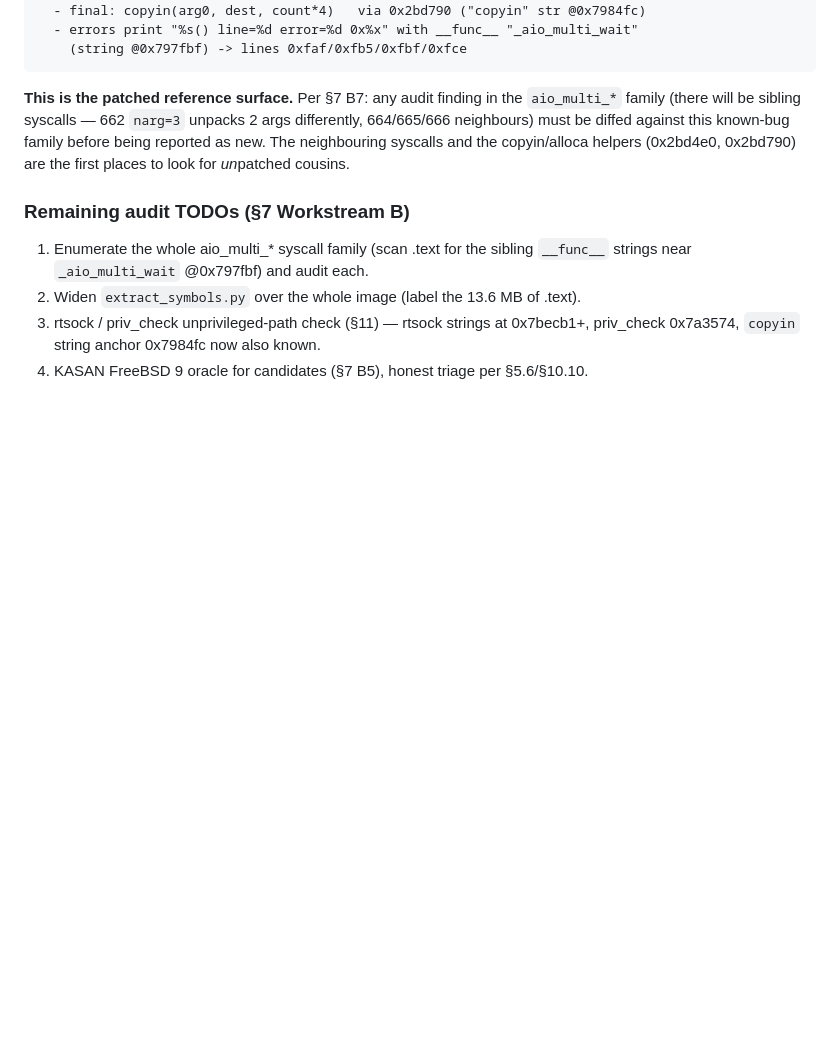
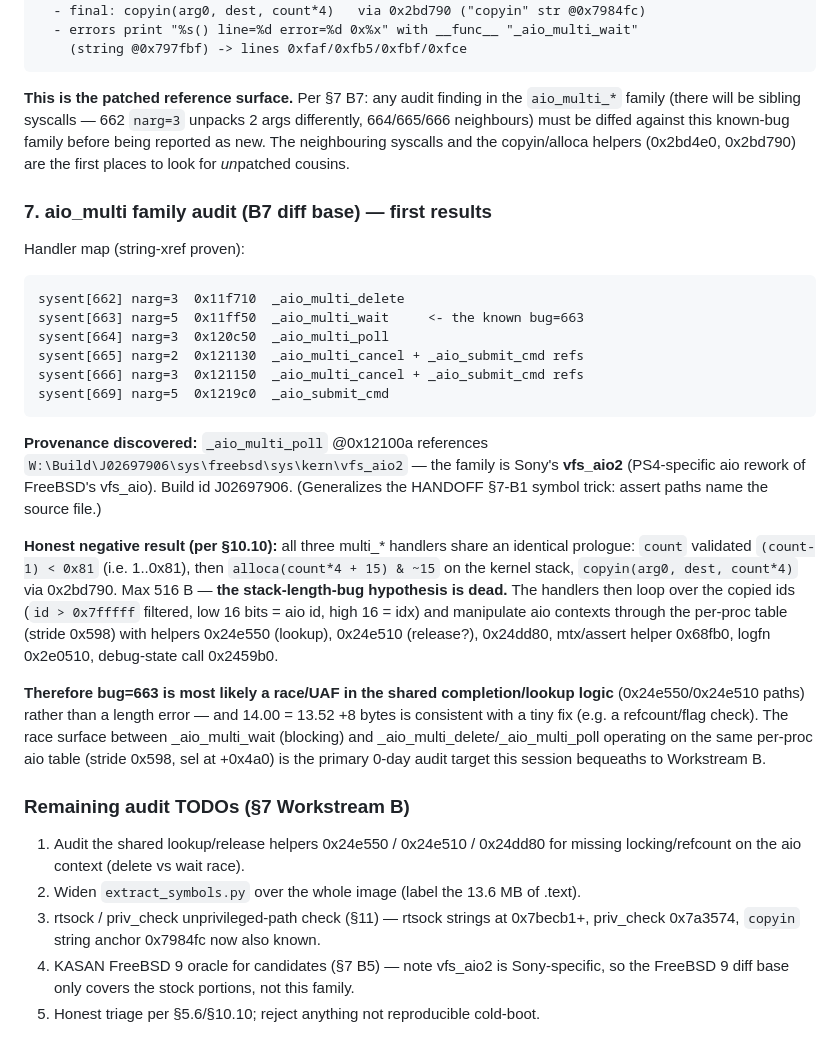
Before and after one commit to BugTracker270/we, a Markdown page: JV13.52/1352-KERNEL-HANDOFF/1352_OFFSETS_VERIFIED.md, the part around the change. Drawn GitHub-style; blank space fills up the shorter version.

Commit message:
feat(audit): aio_multi family mapped; provenance = Sony vfs_aio2; length-bug hypothesis dead
- Handler map: 662=_aio_multi_delete, 663=_aio_multi_wait (known bug), 664=_aio_multi_poll,
  665/666=cancel/submit_cmd refs, 669=_aio_submit_cmd
- Provenance string found: W:\Build\J02697906\sys\freebsd\sys\kern\vfs_aio2 (PS4-specific
  aio rework, not stock FreeBSD vfs_aio)
- All multi_* handlers share bounded count 1..0x81 + alloca(count*4) max 516B:
  NO stack overflow -> bug=663 is a race/UAF in shared completion/lookup logic
- Primary 0-day target bequeathed: 0x24e550/0x24e510/0x24dd80 helpers, delete-vs-wait
  race on per-proc aio table (stride 0x598)

````diff
--- a/JV13.52/1352-KERNEL-HANDOFF/1352_OFFSETS_VERIFIED.md
+++ b/JV13.52/1352-KERNEL-HANDOFF/1352_OFFSETS_VERIFIED.md
@@ -102,10 +102,45 @@ differently, 664/665/666 neighbours) must be diffed against this known-bug famil
 before being reported as new. The neighbouring syscalls and the copyin/alloca
 helpers (0x2bd4e0, 0x2bd790) are the first places to look for *un*patched cousins.
 
+### 7. aio_multi family audit (B7 diff base) — first results
+
+Handler map (string-xref proven):
+```
+sysent[662] narg=3  0x11f710  _aio_multi_delete
+sysent[663] narg=5  0x11ff50  _aio_multi_wait     <- the known bug=663
+sysent[664] narg=3  0x120c50  _aio_multi_poll
+sysent[665] narg=2  0x121130  _aio_multi_cancel + _aio_submit_cmd refs
+sysent[666] narg=3  0x121150  _aio_multi_cancel + _aio_submit_cmd refs
+sysent[669] narg=5  0x1219c0  _aio_submit_cmd
+```
+
+**Provenance discovered:** `_aio_multi_poll` @0x12100a references
+`W:\Build\J02697906\sys\freebsd\sys\kern\vfs_aio2` — the family is Sony's
+**vfs_aio2** (PS4-specific aio rework of FreeBSD's vfs_aio). Build id J02697906.
+(Generalizes the HANDOFF §7-B1 symbol trick: assert paths name the source file.)
+
+**Honest negative result (per §10.10):** all three multi_* handlers share an
+identical prologue: `count` validated `(count-1) < 0x81` (i.e. 1..0x81),
+then `alloca(count*4 + 15) & ~15` on the kernel stack, `copyin(arg0, dest,
+count*4)` via 0x2bd790. Max 516 B — **the stack-length-bug hypothesis is dead.**
+The handlers then loop over the copied ids (`id > 0x7fffff` filtered, low 16 bits
+= aio id, high 16 = idx) and manipulate aio contexts through the per-proc table
+(stride 0x598) with helpers 0x24e550 (lookup), 0x24e510 (release?), 0x24dd80,
+mtx/assert helper 0x68fb0, logfn 0x2e0510, debug-state call 0x2459b0.
+
+**Therefore bug=663 is most likely a race/UAF in the shared completion/lookup
+logic** (0x24e550/0x24e510 paths) rather than a length error — and 14.00 = 13.52
++8 bytes is consistent with a tiny fix (e.g. a refcount/flag check). The race
+surface between _aio_multi_wait (blocking) and _aio_multi_delete/_aio_multi_poll
+operating on the same per-proc aio table (stride 0x598, sel at +0x4a0) is the
+primary 0-day audit target this session bequeaths to Workstream B.
+
 ### Remaining audit TODOs (§7 Workstream B)
-1. Enumerate the whole aio_multi_* syscall family (scan .text for the sibling
-   `__func__` strings near `_aio_multi_wait` @0x797fbf) and audit each.
+1. Audit the shared lookup/release helpers 0x24e550 / 0x24e510 / 0x24dd80 for
+   missing locking/refcount on the aio context (delete vs wait race).
 2. Widen `extract_symbols.py` over the whole image (label the 13.6 MB of .text).
 3. rtsock / priv_check unprivileged-path check (§11) — rtsock strings at 0x7becb1+,
    priv_check 0x7a3574, `copyin` string anchor 0x7984fc now also known.
-4. KASAN FreeBSD 9 oracle for candidates (§7 B5), honest triage per §5.6/§10.10.
+4. KASAN FreeBSD 9 oracle for candidates (§7 B5) — note vfs_aio2 is Sony-specific,
+   so the FreeBSD 9 diff base only covers the stock portions, not this family.
+5. Honest triage per §5.6/§10.10; reject anything not reproducible cold-boot.
````
